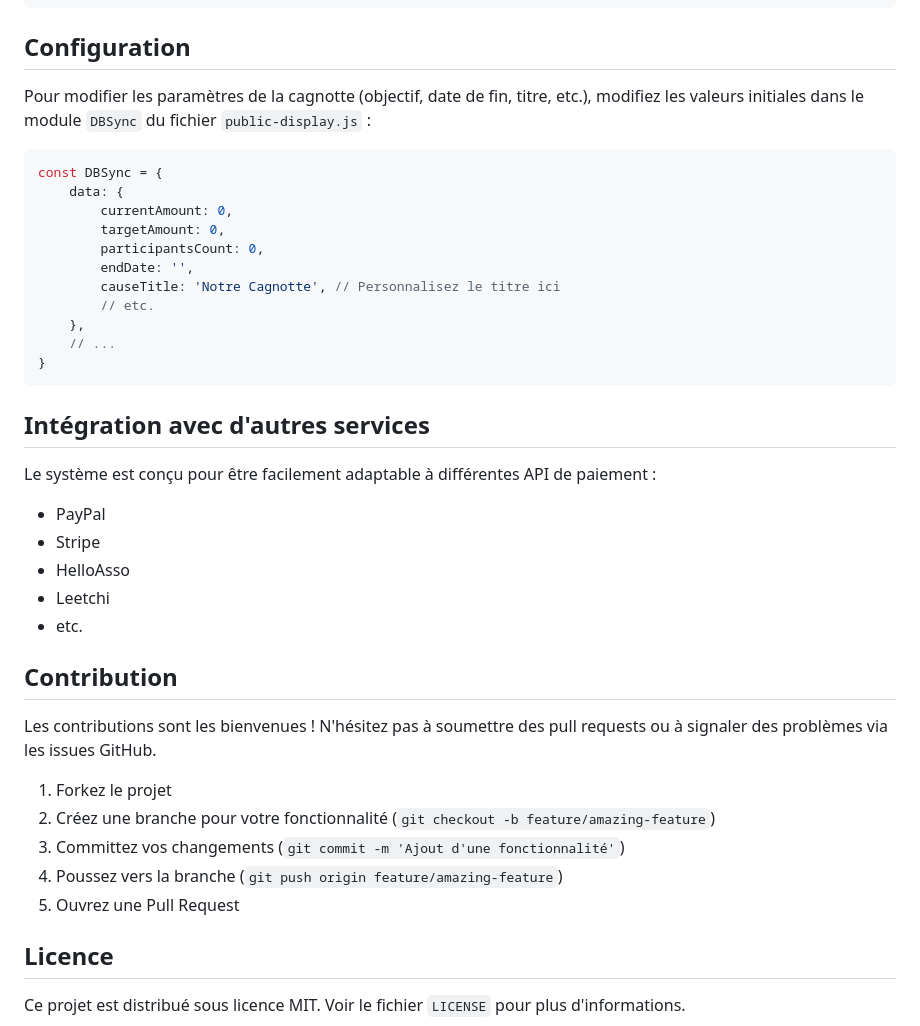
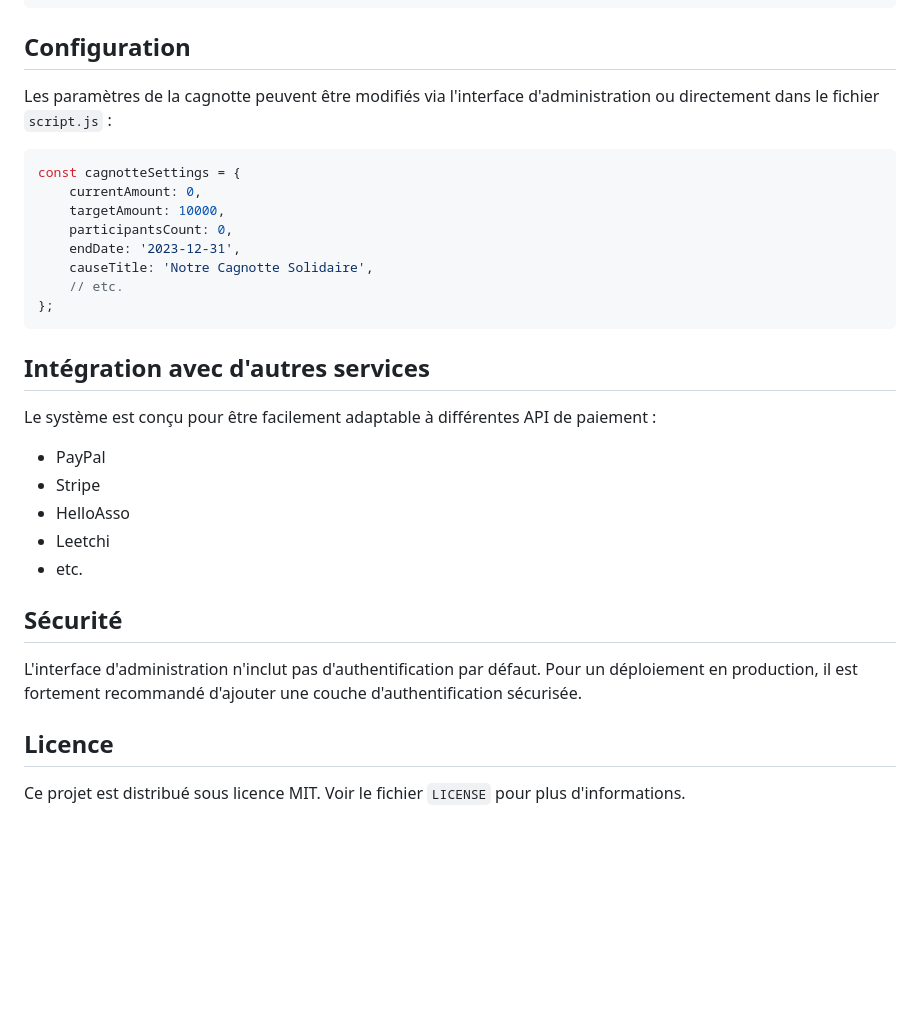
Before and after one commit to HenryFalko/Cagnotte, a Markdown page: README.md, the part around one of its changes. GitHub-like rendering; blank space fills up the shorter version.

````diff
--- a/README.md
+++ b/README.md
@@ -62,20 +94,17 @@ body {
 
 ## Configuration
 
-Pour modifier les paramètres de la cagnotte (objectif, date de fin, titre, etc.), modifiez les valeurs initiales dans le module `DBSync` du fichier `public-display.js` :
+Les paramètres de la cagnotte peuvent être modifiés via l'interface d'administration ou directement dans le fichier `script.js` :
 
 ```javascript
-const DBSync = {
-    data: {
-        currentAmount: 0,
-        targetAmount: 0,
-        participantsCount: 0,
-        endDate: '',
-        causeTitle: 'Notre Cagnotte', // Personnalisez le titre ici
-        // etc.
-    },
-    // ...
-}
+const cagnotteSettings = {
+    currentAmount: 0,
+    targetAmount: 10000,
+    participantsCount: 0,
+    endDate: '2023-12-31',
+    causeTitle: 'Notre Cagnotte Solidaire',
+    // etc.
+};
 ```
 
 ## Intégration avec d'autres services
@@ -87,15 +116,10 @@ Le système est conçu pour être facilement adaptable à différentes API de pa
 - Leetchi
 - etc.
 
-## Contribution
+## Sécurité
 
-Les contributions sont les bienvenues ! N'hésitez pas à soumettre des pull requests ou à signaler des problèmes via les issues GitHub.
+L'interface d'administration n'inclut pas d'authentification par défaut. Pour un déploiement en production, il est fortement recommandé d'ajouter une couche d'authentification sécurisée.
 
-1. Forkez le projet
-2. Créez une branche pour votre fonctionnalité (`git checkout -b feature/amazing-feature`)
-3. Committez vos changements (`git commit -m 'Ajout d'une fonctionnalité'`)
-4. Poussez vers la branche (`git push origin feature/amazing-feature`)
-5. Ouvrez une Pull Request
 
 ## Licence
 
````
Also changed, not shown: other parts of README.md (+37 -5 lines).
